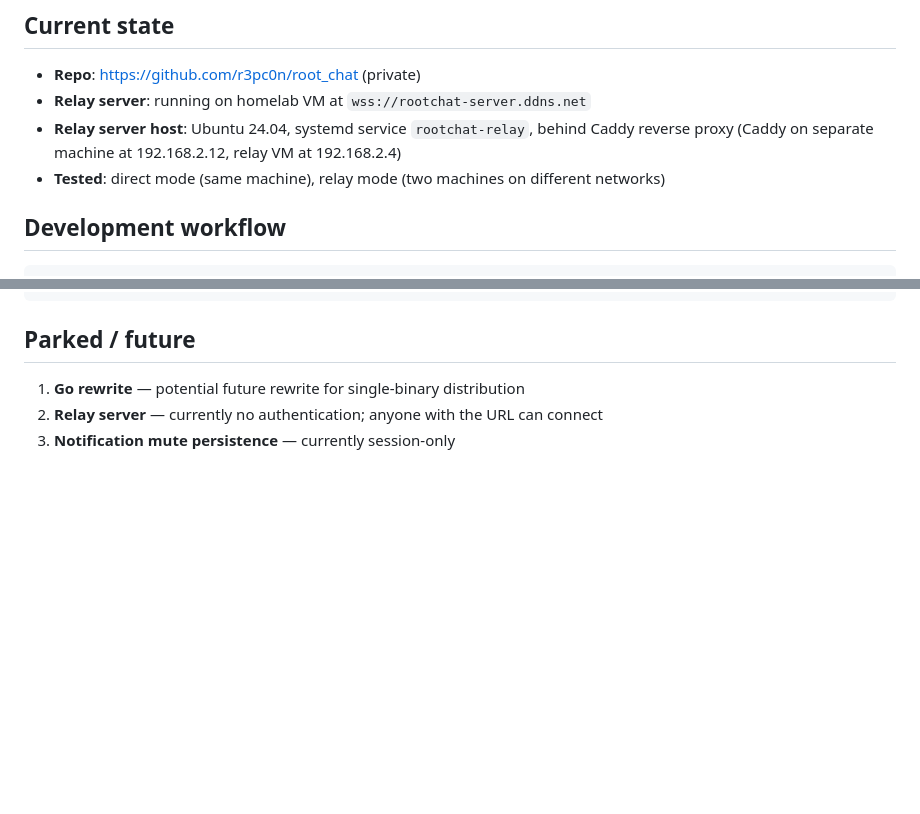
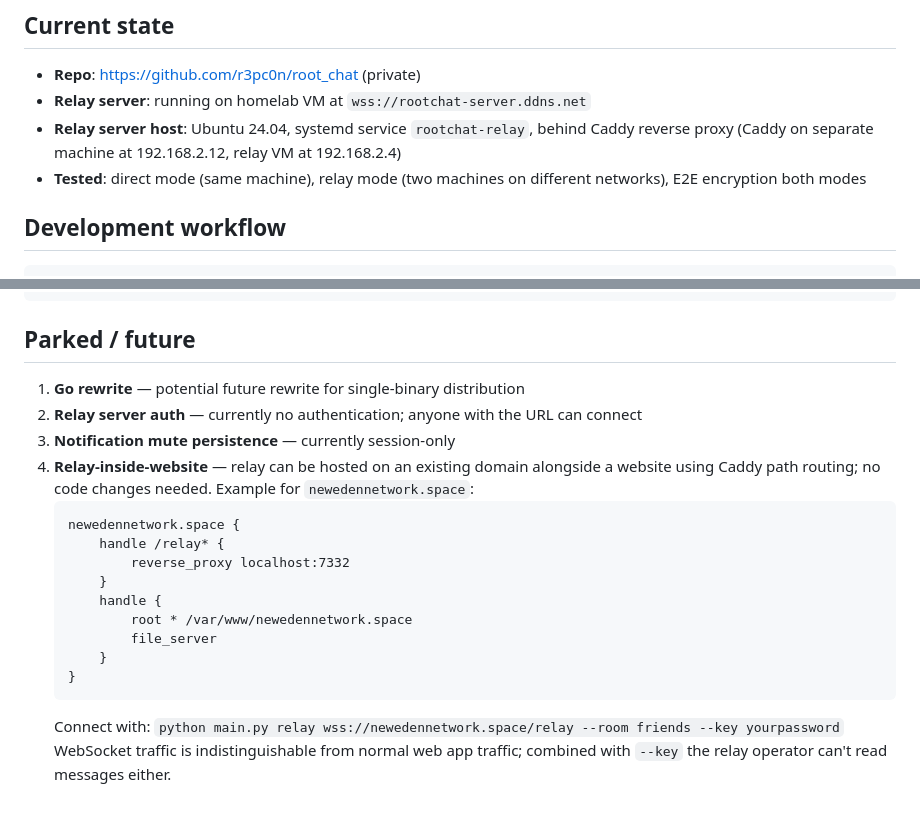
Before and after one commit to r3pc0n/root_chat, a Markdown page: CLAUDE.md, 2 parts joined by grey strips. Drawn GitHub-style; blank space fills up the shorter version.

Commit message:
update CLAUDE.md — current state, park relay-inside-website idea

````diff
--- a/CLAUDE.md
+++ b/CLAUDE.md
@@ -120,7 +120,7 @@ Network code (`network.py`) is intentionally kept separate from UI (`ui.py`) to
 - **Repo**: https://github.com/r3pc0n/root_chat (private)
 - **Relay server**: running on homelab VM at `wss://rootchat-server.ddns.net`
 - **Relay server host**: Ubuntu 24.04, systemd service `rootchat-relay`, behind Caddy reverse proxy (Caddy on separate machine at 192.168.2.12, relay VM at 192.168.2.4)
-- **Tested**: direct mode (same machine), relay mode (two machines on different networks)
+- **Tested**: direct mode (same machine), relay mode (two machines on different networks), E2E encryption both modes
 
 ## Development workflow
 ```powershell
@@ -153,5 +153,19 @@ sudo journalctl -u rootchat-relay -f
 
 ## Parked / future
 1. **Go rewrite** — potential future rewrite for single-binary distribution
-2. **Relay server** — currently no authentication; anyone with the URL can connect
+2. **Relay server auth** — currently no authentication; anyone with the URL can connect
 3. **Notification mute persistence** — currently session-only
+4. **Relay-inside-website** — relay can be hosted on an existing domain alongside a website using Caddy path routing; no code changes needed. Example for `newedennetwork.space`:
+   ```
+   newedennetwork.space {
+       handle /relay* {
+           reverse_proxy localhost:7332
+       }
+       handle {
+           root * /var/www/newedennetwork.space
+           file_server
+       }
+   }
+   ```
+   Connect with: `python main.py relay wss://newedennetwork.space/relay --room friends --key yourpassword`
+   WebSocket traffic is indistinguishable from normal web app traffic; combined with `--key` the relay operator can't read messages either.
````
